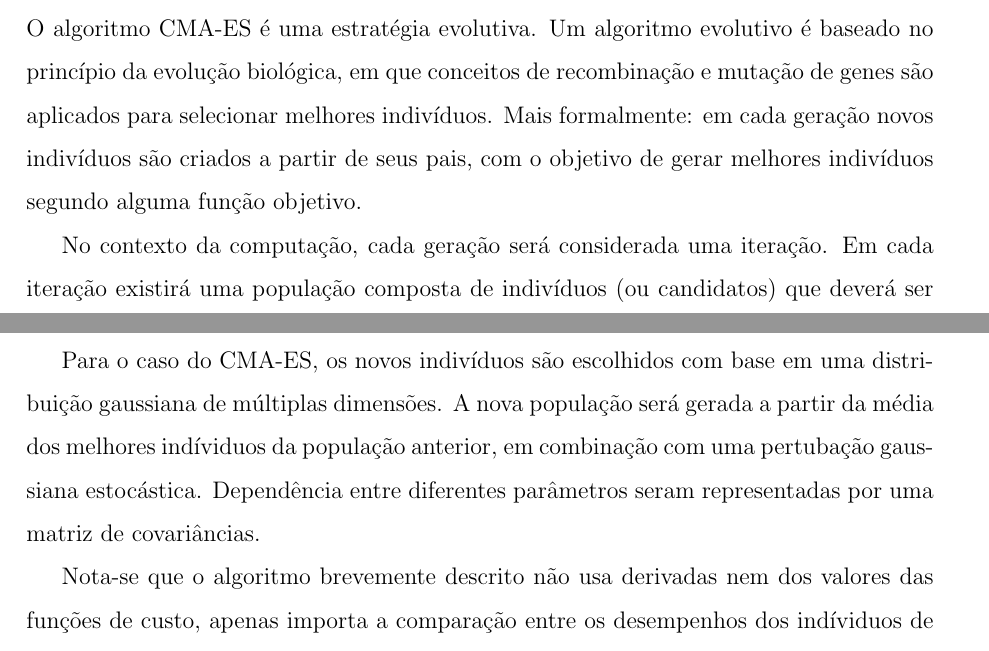
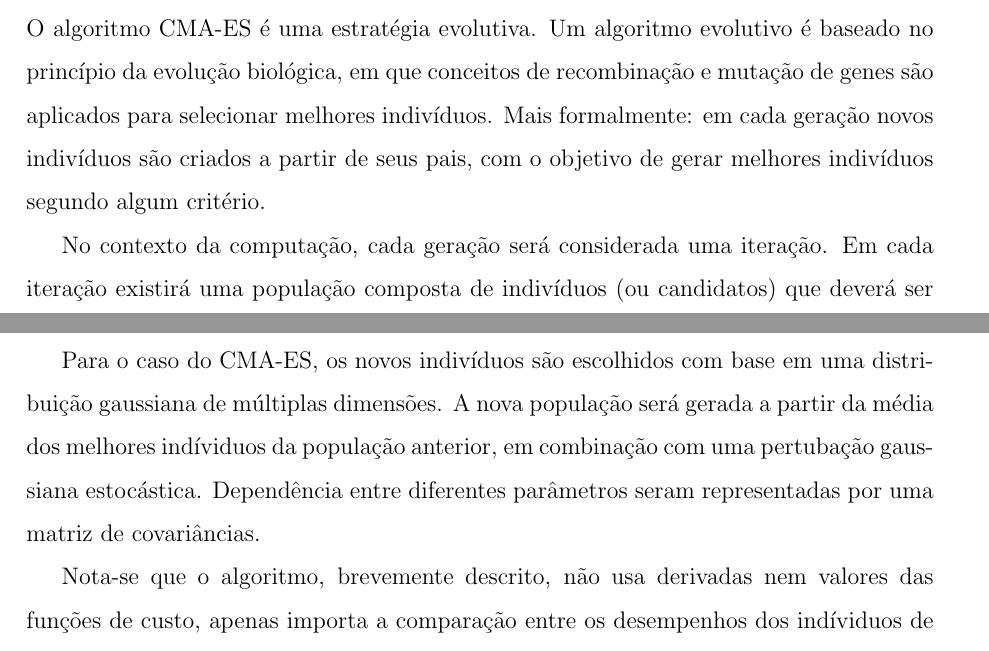
Before and after one commit to igor-ribeiiro/IC, a LaTeX document (CMA-ES/parcial/main.tex): two parts of pages 9 and 10 of 25, joined at a grey line, cut so that both start at the same text. Compiled offline with pdfLaTeX.

Commit message:
Review of 3.1

```diff
--- a/CMA-ES/parcial/main.tex
+++ b/CMA-ES/parcial/main.tex
@@ -120,13 +120,13 @@ Para resolver esse problema, foi escolhido como algoritmo para a otimização de
 
 \subsection{Covariance Matrix Adaptation Evolution Strategy}
 
-O algoritmo CMA-ES é uma estratégia evolutiva. Um algoritmo evolutivo é baseado no princípio da evolução biológica, em que conceitos de recombinação e mutação de genes são aplicados para selecionar melhores indivíduos. Mais formalmente: em cada geração novos indivíduos são criados a partir de seus pais, com o objetivo de gerar melhores indivíduos segundo alguma função objetivo.
+O algoritmo CMA-ES é uma estratégia evolutiva. Um algoritmo evolutivo é baseado no princípio da evolução biológica, em que conceitos de recombinação e mutação de genes são aplicados para selecionar melhores indivíduos. Mais formalmente: em cada geração novos indivíduos são criados a partir de seus pais, com o objetivo de gerar melhores indivíduos segundo algum critério.
 
 No contexto da computação, cada geração será considerada uma iteração. Em cada iteração existirá uma população composta de indivíduos (ou candidatos) que deverá ser alterada segundo um algoritmo para diminuir uma determinada função de custo.
 
 Para o caso do CMA-ES, os novos indivíduos são escolhidos com base em uma distribuição gaussiana de múltiplas dimensões. A nova população será gerada a partir da média dos melhores indíviduos da população anterior, em combinação com uma pertubação gaussiana estocástica. Dependência entre diferentes parâmetros seram representadas por uma matriz de covariâncias.
 
-Nota-se que o algoritmo brevemente descrito não usa derivadas nem dos valores das funções de custo, apenas importa a comparação entre os desempenhos dos indíviduos de uma população.
+Nota-se que o algoritmo, brevemente descrito, não usa derivadas nem valores das funções de custo, apenas importa a comparação entre os desempenhos dos indíviduos de uma população.
 
 \subsubsection{Nó Folha}
 
```
Also changed, not shown: CMA-ES/parcial/main.pdf, 4 other files.
